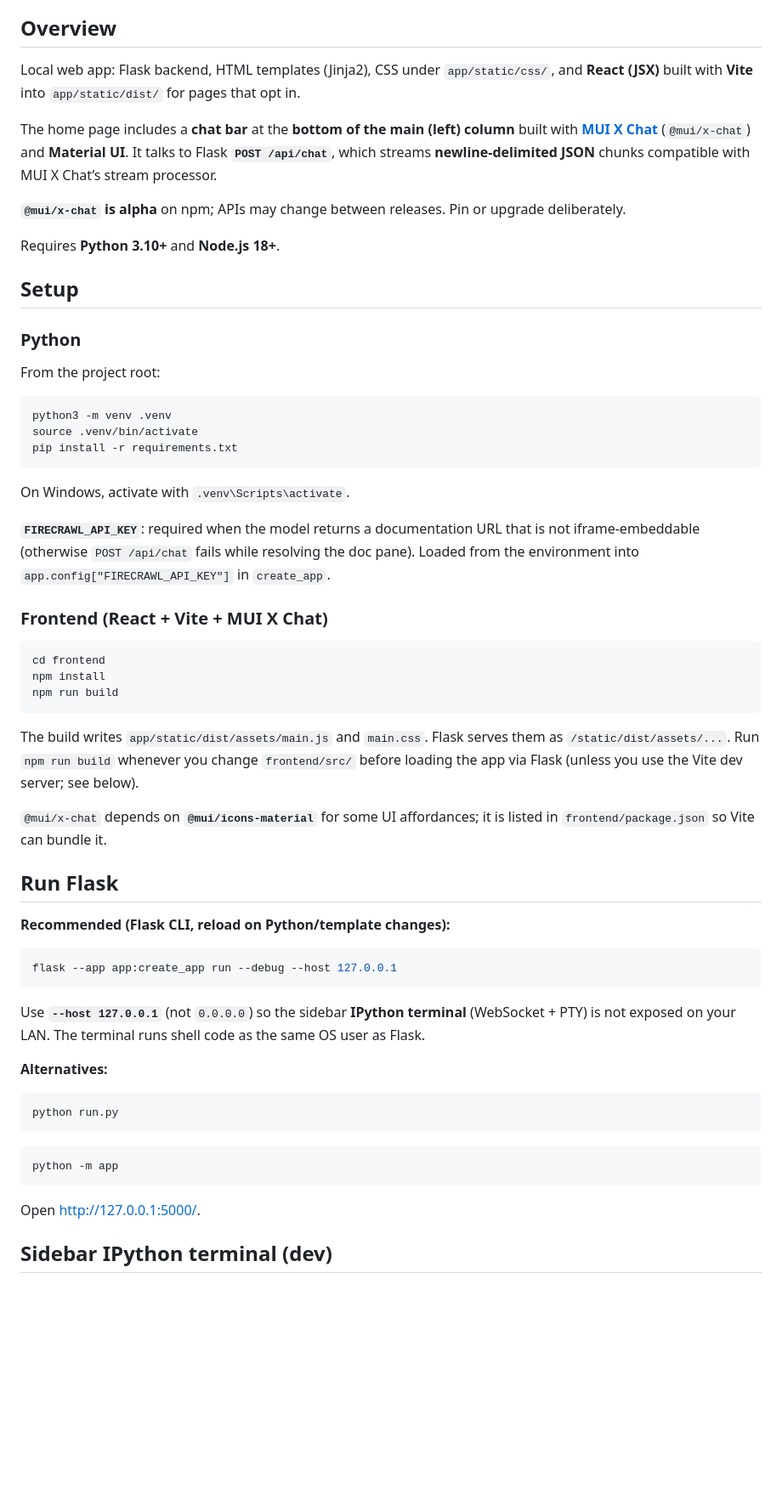
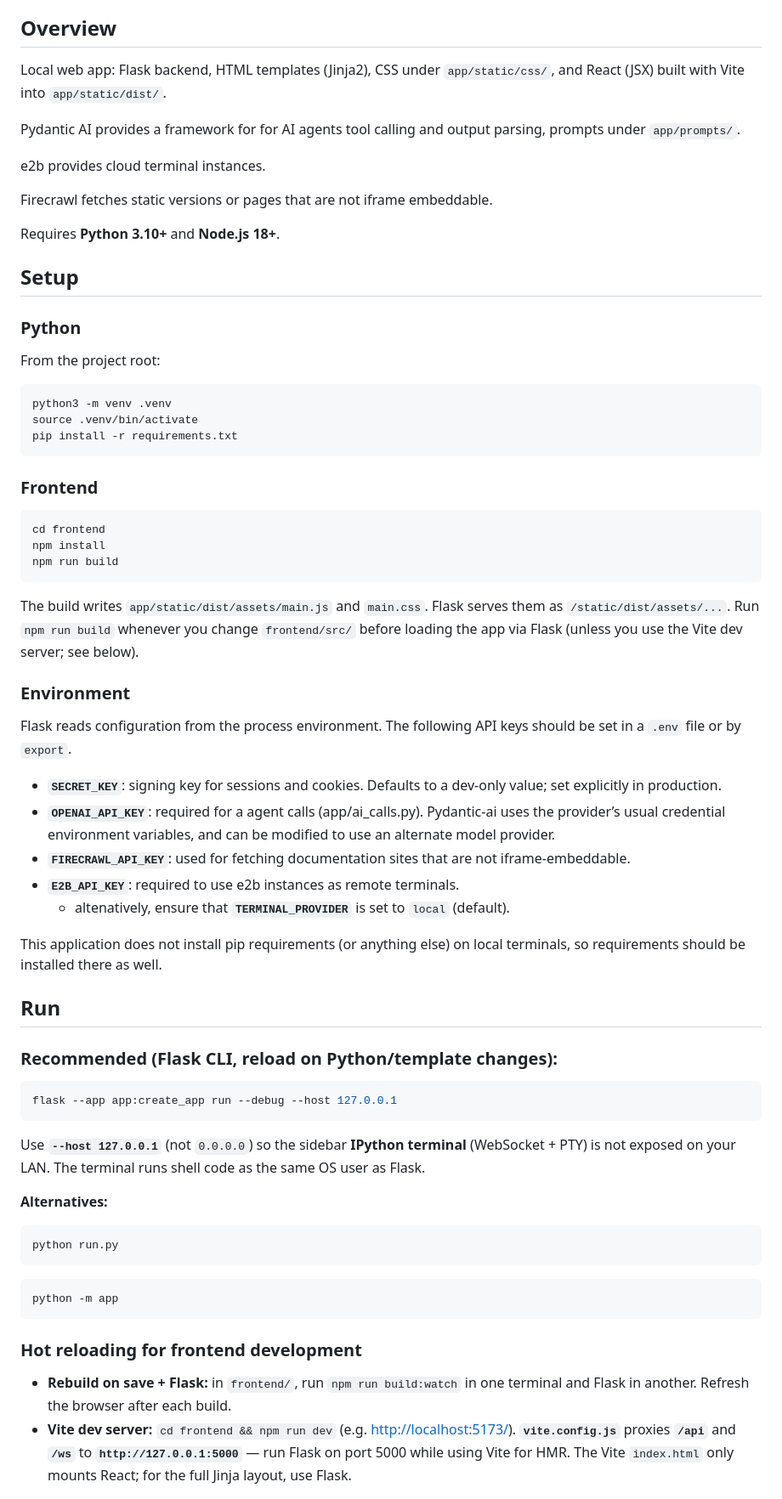
Before and after one commit to lrast/interactive_docs, a Markdown page: readme.md, the part around one of its changes. Shown at 85% size. GitHub-like rendering; blank space fills up the shorter version.

````diff
--- a/readme.md
+++ b/readme.md
@@ -5,11 +5,16 @@ Quick demo app, providing access to documentation, a text editor, and terminal i
 
 ## Overview
 
-Local web app: Flask backend, HTML templates (Jinja2), CSS under `app/static/css/`, and **React (JSX)** built with **Vite** into `app/static/dist/` for pages that opt in.
+Local web app: Flask backend, HTML templates (Jinja2), CSS under `app/static/css/`, and React (JSX) built with Vite into `app/static/dist/`.
 
-The home page includes a **chat bar** at the **bottom of the main (left) column** built with [**MUI X Chat**](https://mui.com/x/react-chat/) (`@mui/x-chat`) and **Material UI**. It talks to Flask **`POST /api/chat`**, which streams **newline-delimited JSON** chunks compatible with MUI X Chat’s stream processor.
+Pydantic AI provides a framework for for AI agents tool calling and output parsing, prompts under `app/prompts/`.
 
-**`@mui/x-chat` is alpha** on npm; APIs may change between releases. Pin or upgrade deliberately.
+e2b provides cloud terminal instances.
+
+Firecrawl fetches static versions or pages that are not iframe embeddable.
+
+
+
 
 Requires **Python 3.10+** and **Node.js 18+**.
 
@@ -25,11 +30,7 @@ source .venv/bin/activate
 pip install -r requirements.txt
 ```
 
-On Windows, activate with `.venv\Scripts\activate`.
-
-**`FIRECRAWL_API_KEY`**: required when the model returns a documentation URL that is not iframe-embeddable (otherwise `POST /api/chat` fails while resolving the doc pane). Loaded from the environment into `app.config["FIRECRAWL_API_KEY"]` in `create_app`.
-
-### Frontend (React + Vite + MUI X Chat)
+### Frontend
 
 ```bash
 cd frontend
@@ -39,11 +40,21 @@ npm run build
 
 The build writes `app/static/dist/assets/main.js` and `main.css`. Flask serves them as `/static/dist/assets/...`. Run `npm run build` whenever you change `frontend/src/` before loading the app via Flask (unless you use the Vite dev server; see below).
 
-`@mui/x-chat` depends on **`@mui/icons-material`** for some UI affordances; it is listed in `frontend/package.json` so Vite can bundle it.
+### Environment
 
-## Run Flask
+Flask reads configuration from the process environment. The following API keys should be set in a `.env` file or by `export`.
+- **`SECRET_KEY`**: signing key for sessions and cookies. Defaults to a dev-only value; set explicitly in production.
+- **`OPENAI_API_KEY`**: required for a agent calls (app/ai_calls.py). Pydantic-ai uses the provider’s usual credential environment variables, and can be modified to use an alternate model provider.
+- **`FIRECRAWL_API_KEY`**: used for fetching documentation sites that are not iframe-embeddable.
+- **`E2B_API_KEY`**: required to use e2b instances as remote terminals.
+  * altenatively, ensure that **`TERMINAL_PROVIDER`** is set to `local` (default).
 
-**Recommended (Flask CLI, reload on Python/template changes):**
+This application does not install pip requirements (or anything else) on local terminals, so requirements should be installed there as well.
+
+
+## Run
+
+### Recommended (Flask CLI, reload on Python/template changes):
 
 ```bash
 flask --app app:create_app run --debug --host 127.0.0.1
@@ -61,7 +72,8 @@ python run.py
 python -m app
 ```
 
-Open [http://127.0.0.1:5000/](http://127.0.0.1:5000/).
+### Hot reloading for frontend development
 
-## Sidebar IPython terminal (dev)
+- **Rebuild on save + Flask:** in `frontend/`, run `npm run build:watch` in one terminal and Flask in another. Refresh the browser after each build.
+- **Vite dev server:** `cd frontend && npm run dev` (e.g. [http://localhost:5173/](http://localhost:5173/)). **`vite.config.js`** proxies **`/api`** and **`/ws`** to **`http://127.0.0.1:5000`** — run Flask on port 5000 while using Vite for HMR. The Vite `index.html` only mounts React; for the full Jinja layout, use Flask.
 
````
Also changed, not shown: other parts of readme.md (+80 -64 lines).
